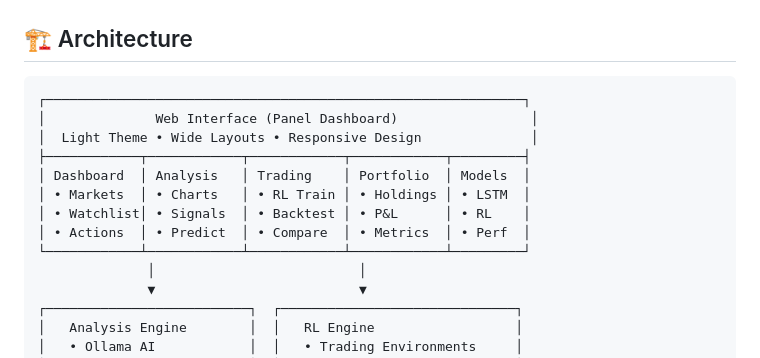
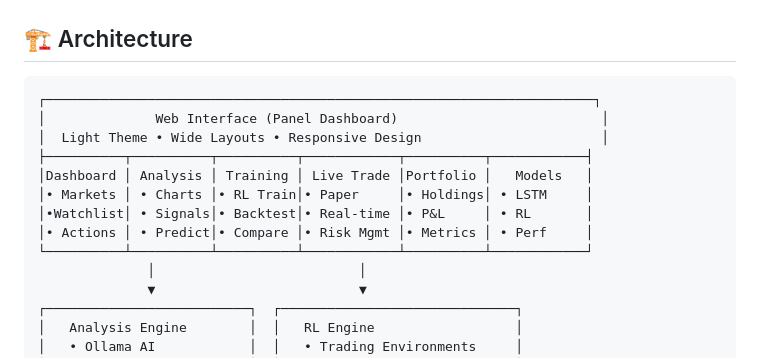
Before and after one commit to kewangpro/llmapps, a Markdown page: stock_agent_ollama/README.md, the part around the change. GitHub-like rendering.

````diff
--- a/stock_agent_ollama/README.md
+++ b/stock_agent_ollama/README.md
@@ -100,15 +100,15 @@ python src/main.py
 ## 🏗️ Architecture
 
 ```
-┌─────────────────────────────────────────────────────────────┐
-│              Web Interface (Panel Dashboard)                 │
-│  Light Theme • Wide Layouts • Responsive Design              │
-├────────────┬────────────┬────────────┬────────────┬─────────┤
-│ Dashboard  │ Analysis   │ Trading    │ Portfolio  │ Models  │
-│ • Markets  │ • Charts   │ • RL Train │ • Holdings │ • LSTM  │
-│ • Watchlist│ • Signals  │ • Backtest │ • P&L      │ • RL    │
-│ • Actions  │ • Predict  │ • Compare  │ • Metrics  │ • Perf  │
-└────────────┴────────────┴────────────┴────────────┴─────────┘
+┌──────────────────────────────────────────────────────────────────────┐
+│              Web Interface (Panel Dashboard)                          │
+│  Light Theme • Wide Layouts • Responsive Design                       │
+├──────────┬──────────┬──────────┬────────────┬──────────┬────────────┤
+│Dashboard │ Analysis │ Training │ Live Trade │Portfolio │   Models   │
+│• Markets │ • Charts │• RL Train│• Paper     │• Holdings│ • LSTM     │
+│•Watchlist│ • Signals│• Backtest│• Real-time │• P&L     │ • RL       │
+│• Actions │ • Predict│• Compare │• Risk Mgmt │• Metrics │ • Perf     │
+└──────────┴──────────┴──────────┴────────────┴──────────┴────────────┘
               │                          │
               ▼                          ▼
 ┌──────────────────────────┐  ┌──────────────────────────────┐
````
